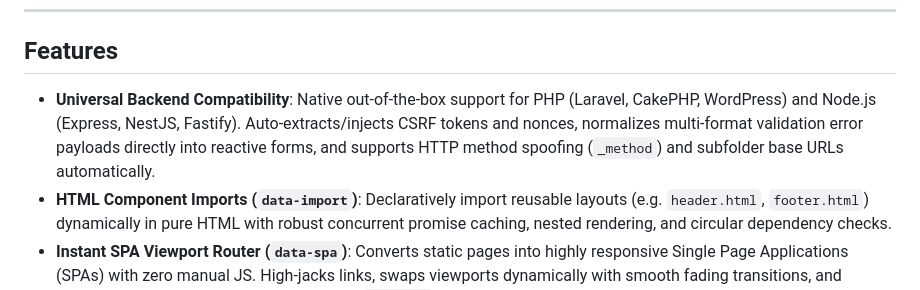
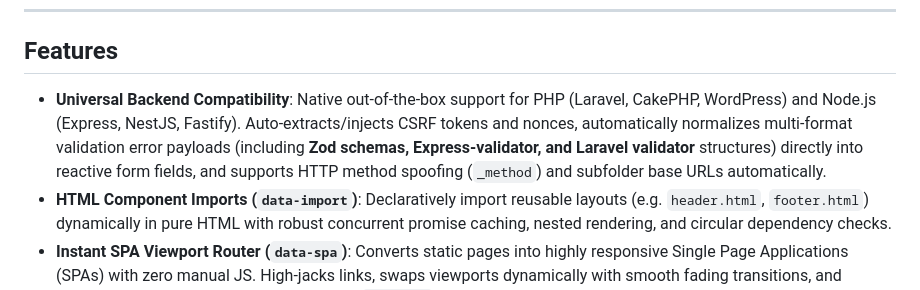
Before and after one commit to Phuyalshankar/dolphin-client, a Markdown page: README.md, the part around the change. Drawn GitHub-style.

Commit message:
docs: explicitly document Zod schema validation mapping in README and fulltutorial

```diff
--- a/README.md
+++ b/README.md
@@ -29,7 +29,7 @@ By breathing life back into standard HTML, we have resurrected the simplicity of
 
 ## Features
 
-- **Universal Backend Compatibility**: Native out-of-the-box support for PHP (Laravel, CakePHP, WordPress) and Node.js (Express, NestJS, Fastify). Auto-extracts/injects CSRF tokens and nonces, normalizes multi-format validation error payloads directly into reactive forms, and supports HTTP method spoofing (`_method`) and subfolder base URLs automatically.
+- **Universal Backend Compatibility**: Native out-of-the-box support for PHP (Laravel, CakePHP, WordPress) and Node.js (Express, NestJS, Fastify). Auto-extracts/injects CSRF tokens and nonces, automatically normalizes multi-format validation error payloads (including **Zod schemas, Express-validator, and Laravel validator** structures) directly into reactive form fields, and supports HTTP method spoofing (`_method`) and subfolder base URLs automatically.
 - **HTML Component Imports (`data-import`)**: Declaratively import reusable layouts (e.g. `header.html`, `footer.html`) dynamically in pure HTML with robust concurrent promise caching, nested rendering, and circular dependency checks.
 - **Instant SPA Viewport Router (`data-spa`)**: Converts static pages into highly responsive Single Page Applications (SPAs) with zero manual JS. High-jacks links, swaps viewports dynamically with smooth fading transitions, and updates page titles and history navigation (`popstate`).
 - **Hookless Reactivity**: Bind topics to DOM elements via HTML data attributes—no React, Vue, or Angular state management required.
```
Also changed, not shown: fulltutorial.md (+1 -1 lines).
